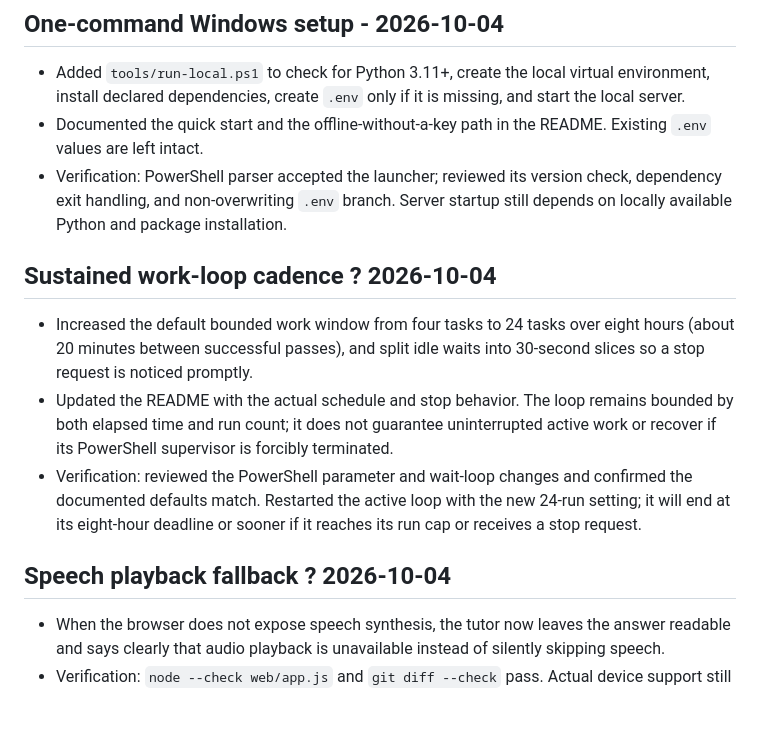
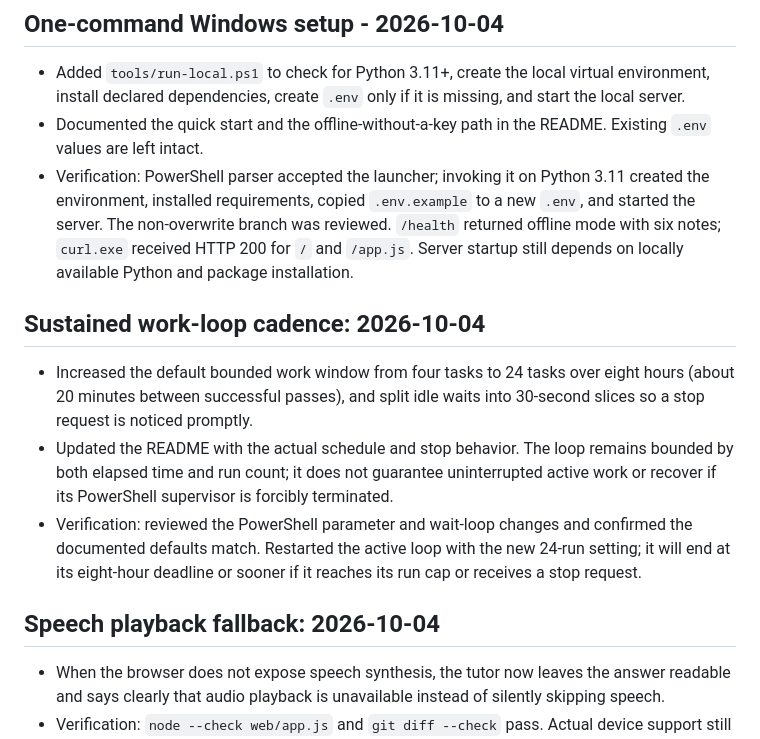
Before and after one commit to 7se7en72025/bolprep, a Markdown page: learning-log.md, the part around one of its changes. Rendered like a GitHub page; blank space fills up the shorter version.

Commit message:
Record successful local launcher smoke run

```diff
--- a/learning-log.md
+++ b/learning-log.md
@@ -85,17 +85,17 @@
 
 - Added `tools/run-local.ps1` to check for Python 3.11+, create the local virtual environment, install declared dependencies, create `.env` only if it is missing, and start the local server.
 - Documented the quick start and the offline-without-a-key path in the README. Existing `.env` values are left intact.
-- Verification: PowerShell parser accepted the launcher; reviewed its version check, dependency exit handling, and non-overwriting `.env` branch. Server startup still depends on locally available Python and package installation.
+- Verification: PowerShell parser accepted the launcher; invoking it on Python 3.11 created the environment, installed requirements, copied `.env.example` to a new `.env`, and started the server. The non-overwrite branch was reviewed. `/health` returned offline mode with six notes; `curl.exe` received HTTP 200 for `/` and `/app.js`. Server startup still depends on locally available Python and package installation.
 
 
-## Sustained work-loop cadence ? 2026-10-04
+## Sustained work-loop cadence: 2026-10-04
 
 - Increased the default bounded work window from four tasks to 24 tasks over eight hours (about 20 minutes between successful passes), and split idle waits into 30-second slices so a stop request is noticed promptly.
 - Updated the README with the actual schedule and stop behavior. The loop remains bounded by both elapsed time and run count; it does not guarantee uninterrupted active work or recover if its PowerShell supervisor is forcibly terminated.
 - Verification: reviewed the PowerShell parameter and wait-loop changes and confirmed the documented defaults match. Restarted the active loop with the new 24-run setting; it will end at its eight-hour deadline or sooner if it reaches its run cap or receives a stop request.
 
 
-## Speech playback fallback ? 2026-10-04
+## Speech playback fallback: 2026-10-04
 
 - When the browser does not expose speech synthesis, the tutor now leaves the answer readable and says clearly that audio playback is unavailable instead of silently skipping speech.
 - Verification: `node --check web/app.js` and `git diff --check` pass. Actual device support still needs browser QA.
```
Also changed, not shown: other parts of learning-log.md (+1 -1 lines).
